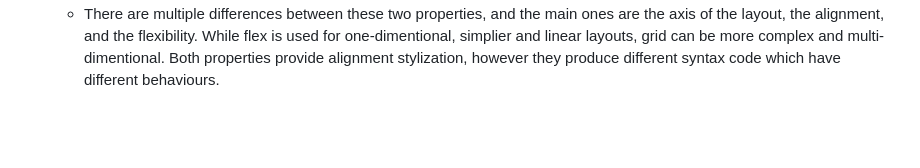
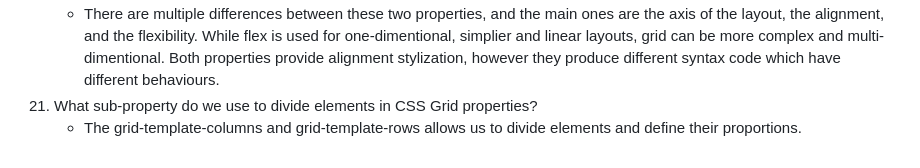
Before and after one commit to rileyschock/reference-website, a Markdown page: README.md, the part around the change. Rendered like a GitHub page; blank space fills up the shorter version.

Commit message:
complete answer to question 21

```diff
--- a/README.md
+++ b/README.md
@@ -177,3 +177,5 @@
     - In this circumstance, the parent property is the 'display:grid' code, and the two sub-properties are the 'grid-template-columns' and 'grid-template-rows'. The sub-properties define both the columns and the rows in the grid, and are able to set its values.
 20. What is the difference between display: flex and display: grid?
     - There are multiple differences between these two properties, and the main ones are the axis of the layout, the alignment, and the flexibility. While flex is used for one-dimentional, simplier and linear layouts, grid can be more complex and multi-dimentional. Both properties provide alignment stylization, however they produce different syntax code which have different behaviours.
+21. What sub-property do we use to divide elements in CSS Grid properties?
+    - The grid-template-columns and grid-template-rows allows us to divide elements and define their proportions.
```
